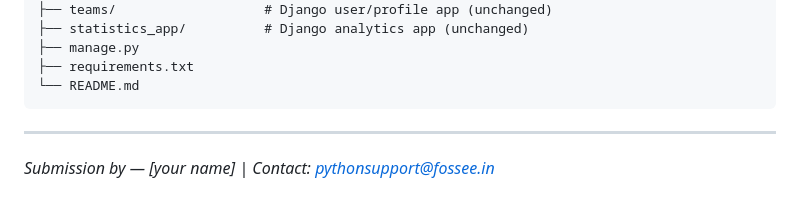
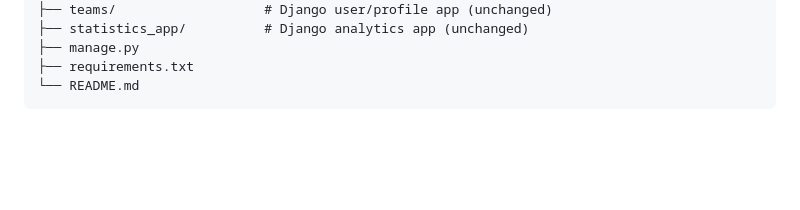
Before and after one commit to aksingh570/FOSSEE-project, a Markdown page: workshop_booking/README.md, the part around the change. Rendered like a GitHub page; blank space fills up the shorter version.

Commit message:
Remove submission details from README.md

````diff
--- a/workshop_booking/README.md
+++ b/workshop_booking/README.md
@@ -234,7 +234,3 @@ workshop_booking/
 ├── requirements.txt
 └── README.md
 ```
-
----
-
-*Submission by — [your name] | Contact: pythonsupport@fossee.in*
````
